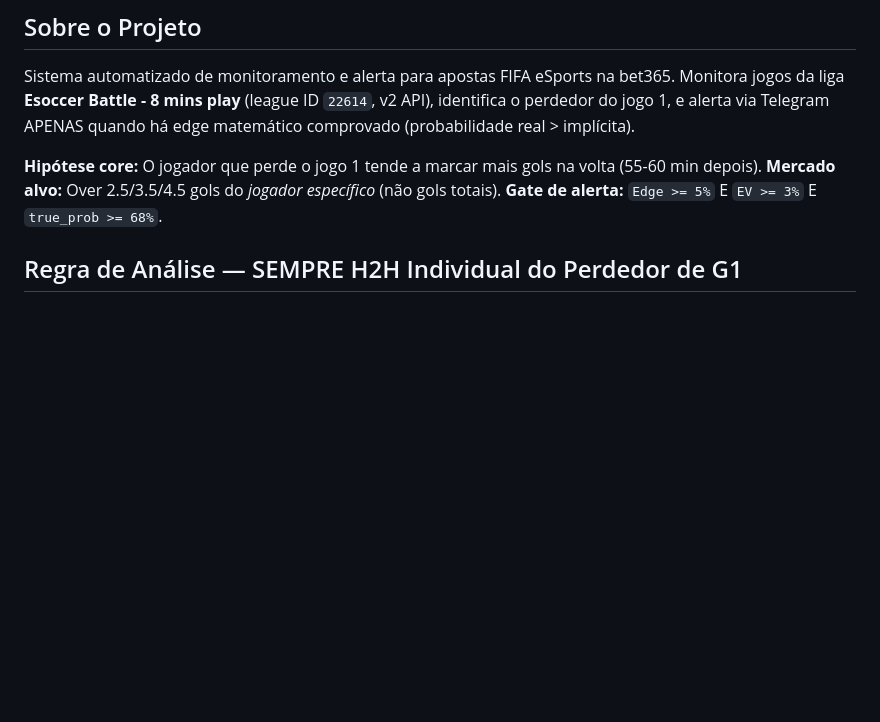
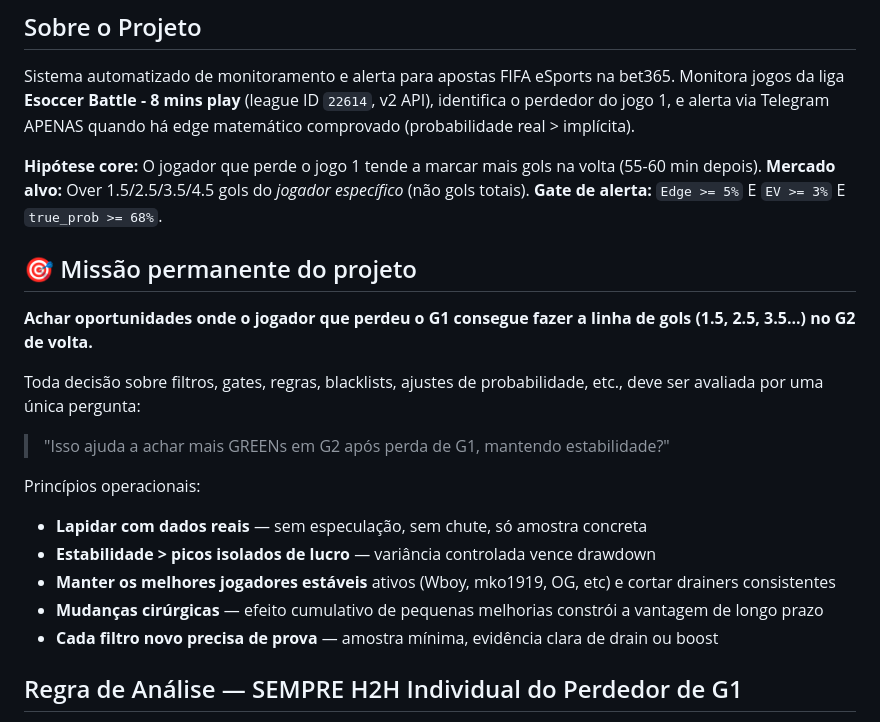
Before and after one commit to roxzed/fifa-bet-alert, a Markdown page: CLAUDE.md, the part around the change. Drawn GitHub-style; blank space fills up the shorter version.

Commit message:
Add project mission to CLAUDE.md
Plinio explicitly framed the permanent project mission: find opportunities
where the G1 loser scores the goal line (1.5/2.5/3.5...) in G2.

Every decision about filters, gates, rules, blacklists, probability
adjustments must be evaluated by a single question:
"Does this help find more GREENs in G2 after G1 loss, keeping stability?"

Documents the operational principles:
- Polish with real data (no speculation)
- Stability > isolated profit spikes
- Keep stable top players active, cut consistent drainers
- Surgical changes — cumulative effect of small improvements builds the edge
- Every new filter requires proof

Also expanded "Mercado alvo" to include over 1.5 (was missing).

Co-Authored-By: Claude Opus 4.7 <noreply@anthropic.com>

```diff
--- a/CLAUDE.md
+++ b/CLAUDE.md
@@ -9,8 +9,22 @@ Monitora jogos da liga **Esoccer Battle - 8 mins play** (league ID `22614`, v2 A
 e alerta via Telegram APENAS quando há edge matemático comprovado (probabilidade real > implícita).
 
 **Hipótese core:** O jogador que perde o jogo 1 tende a marcar mais gols na volta (55-60 min depois).
-**Mercado alvo:** Over 2.5/3.5/4.5 gols do *jogador específico* (não gols totais).
+**Mercado alvo:** Over 1.5/2.5/3.5/4.5 gols do *jogador específico* (não gols totais).
 **Gate de alerta:** `Edge >= 5%` E `EV >= 3%` E `true_prob >= 68%`.
+
+## 🎯 Missão permanente do projeto
+
+**Achar oportunidades onde o jogador que perdeu o G1 consegue fazer a linha de gols (1.5, 2.5, 3.5...) no G2 de volta.**
+
+Toda decisão sobre filtros, gates, regras, blacklists, ajustes de probabilidade, etc., deve ser avaliada por uma única pergunta:
+> "Isso ajuda a achar mais GREENs em G2 após perda de G1, mantendo estabilidade?"
+
+Princípios operacionais:
+- **Lapidar com dados reais** — sem especulação, sem chute, só amostra concreta
+- **Estabilidade > picos isolados de lucro** — variância controlada vence drawdown
+- **Manter os melhores jogadores estáveis** ativos (Wboy, mko1919, OG, etc) e cortar drainers consistentes
+- **Mudanças cirúrgicas** — efeito cumulativo de pequenas melhorias constrói a vantagem de longo prazo
+- **Cada filtro novo precisa de prova** — amostra mínima, evidência clara de drain ou boost
 
 ## Regra de Análise — SEMPRE H2H Individual do Perdedor de G1
 
```
